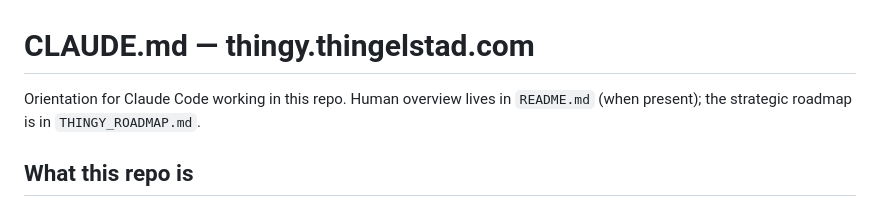
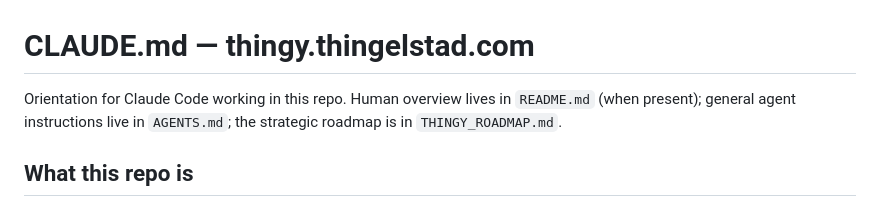
Before and after one commit to jthingelstad/thingy.thingelstad.com, a Markdown page: CLAUDE.md, the part around the change. Drawn GitHub-style.

Commit message:
Add agent instructions

```diff
--- a/CLAUDE.md
+++ b/CLAUDE.md
@@ -1,7 +1,8 @@
 # CLAUDE.md — thingy.thingelstad.com
 
 Orientation for Claude Code working in this repo. Human overview lives in
-`README.md` (when present); the strategic roadmap is in `THINGY_ROADMAP.md`.
+`README.md` (when present); general agent instructions live in `AGENTS.md`;
+the strategic roadmap is in `THINGY_ROADMAP.md`.
 
 ## What this repo is
 
```
Also changed, not shown: AGENTS.md (added, +64 -0 lines).
